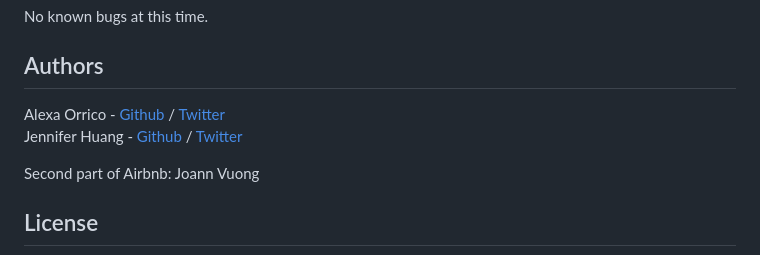
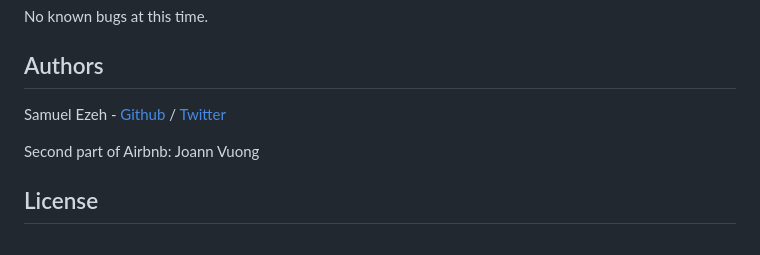
Before and after one commit to iamsammys/AirBnB_clone_v3, a Markdown page: README.md, the part around the change. Rendered like a GitHub page.

```diff
--- a/README.md
+++ b/README.md
@@ -154,8 +154,7 @@ EOF  all  create  destroy  help  quit  show  update
 No known bugs at this time.
 
 ## Authors
-Alexa Orrico - [Github](https://github.com/alexaorrico) / [Twitter](https://twitter.com/alexa_orrico)
-Jennifer Huang - [Github](https://github.com/jhuang10123) / [Twitter](https://twitter.com/earthtojhuang)
+Samuel Ezeh - [Github](https://github.com/iamsammys) / [Twitter](https://twitter.com/https://twitter.com/iamsammyss)
 
 Second part of Airbnb: Joann Vuong
 ## License
```
